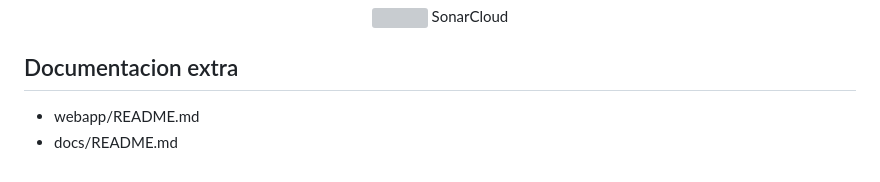
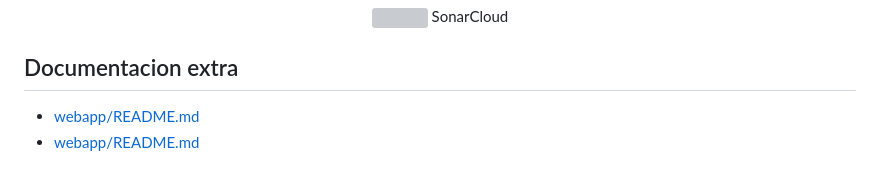
Before and after one commit to Arquisoft/yovi_es2c, a Markdown page: README.md, the part around the change. Rendered like a GitHub page; grey boxes are pictures that could not be loaded.

Commit message:
Update links in extra documentation section

```diff
--- a/README.md
+++ b/README.md
@@ -250,5 +250,5 @@ Actualmente tras las actualizaciones de la app el unico funcional es el UltimaPr
 
 ## Documentacion extra
 
-* webapp/README.md
-* docs/README.md
+* [webapp/README.md](webapp/README.md)
+* [webapp/README.md](docs/README.md)
```
